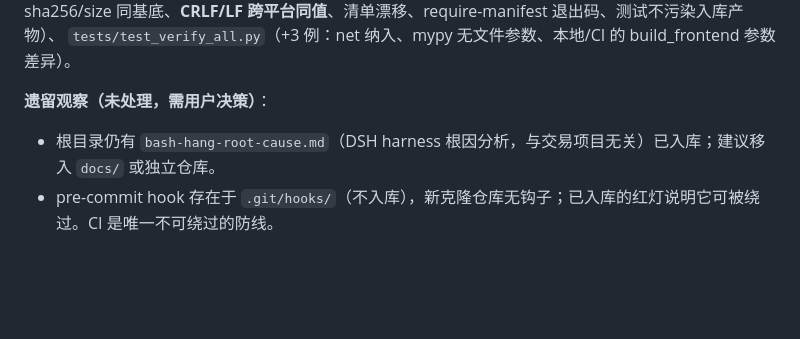
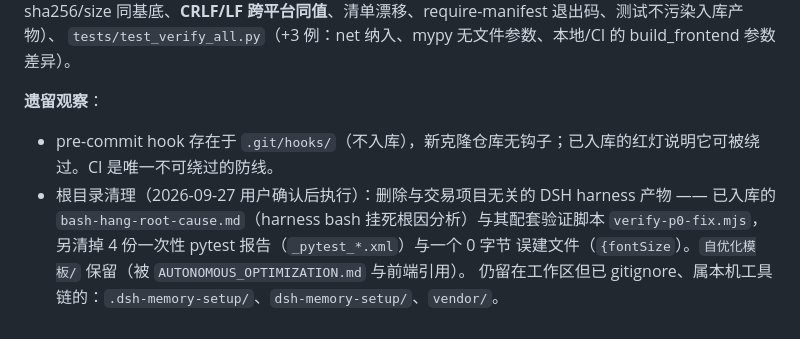
Before and after one commit to hikari4151/crypto-ai-trader, a Markdown page: docs/开发流程与工具链探索报告.md, the part around the change. Rendered like a GitHub page; blank space fills up the shorter version.

```diff
--- a/docs/开发流程与工具链探索报告.md
+++ b/docs/开发流程与工具链探索报告.md
@@ -237,6 +237,10 @@ ruff 失败来自工作区外部并行改动（非基础建设工具），待其
 `tests/test_build_frontend.py`（+8 例：sha256/size 同基底、**CRLF/LF 跨平台同值**、清单漂移、require-manifest 退出码、测试不污染入库产物）、
 `tests/test_verify_all.py`（+3 例：net 纳入、mypy 无文件参数、本地/CI 的 build_frontend 参数差异）。
 
-**遗留观察（未处理，需用户决策）**：
-- 根目录仍有 `bash-hang-root-cause.md`（DSH harness 根因分析，与交易项目无关）已入库；建议移入 `docs/` 或独立仓库。
+**遗留观察**：
 - pre-commit hook 存在于 `.git/hooks/`（不入库），新克隆仓库无钩子；已入库的红灯说明它可被绕过。CI 是唯一不可绕过的防线。
+- 根目录清理（2026-09-27 用户确认后执行）：删除与交易项目无关的 DSH harness 产物
+  —— 已入库的 `bash-hang-root-cause.md`（harness bash 挂死根因分析）与其配套验证脚本
+  `verify-p0-fix.mjs`，另清掉 4 份一次性 pytest 报告（`_pytest_*.xml`）与一个 0 字节
+  误建文件（`{fontSize`）。`自优化模板/` 保留（被 `AUTONOMOUS_OPTIMIZATION.md` 与前端引用）。
+  仍留在工作区但已 gitignore、属本机工具链的：`.dsh-memory-setup/`、`dsh-memory-setup/`、`vendor/`。
```
Also changed, not shown: bash-hang-root-cause.md (deleted, +0 -268 lines).
